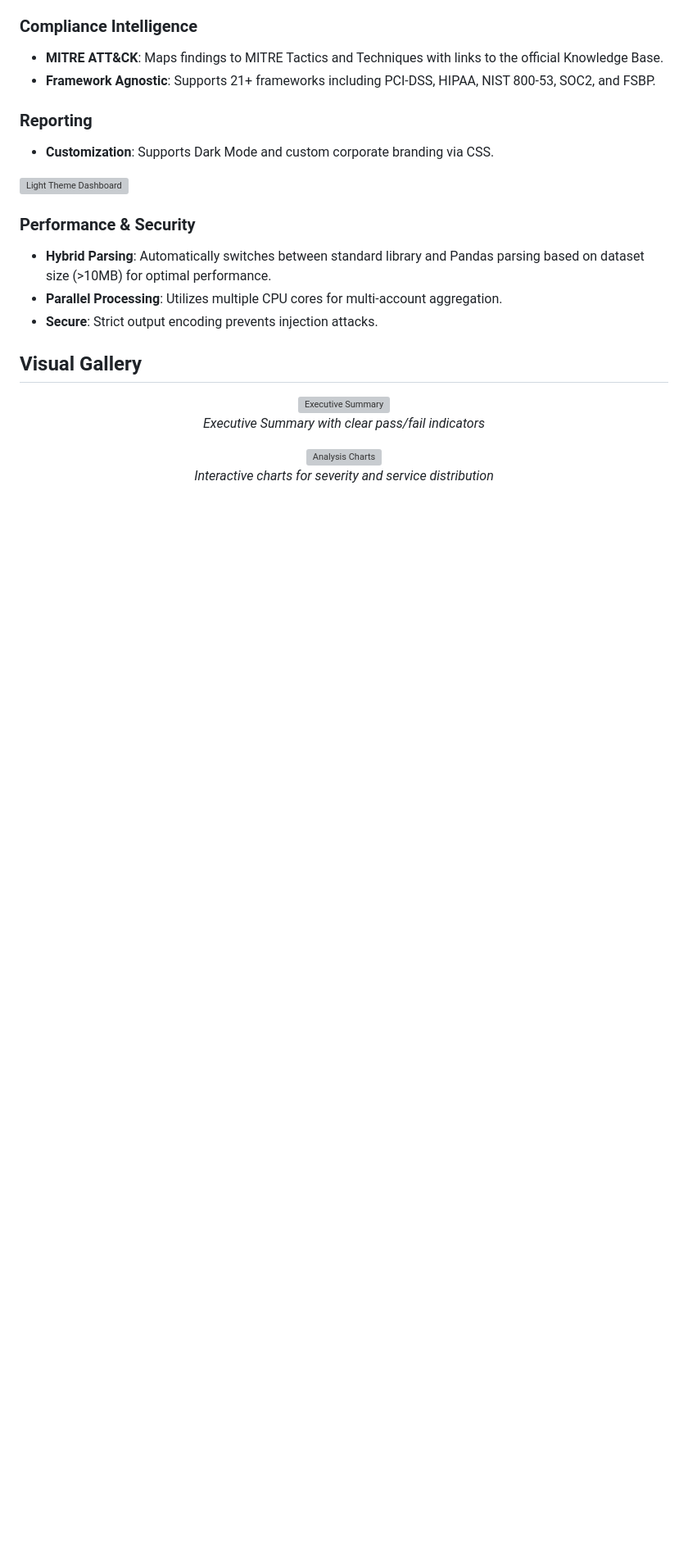
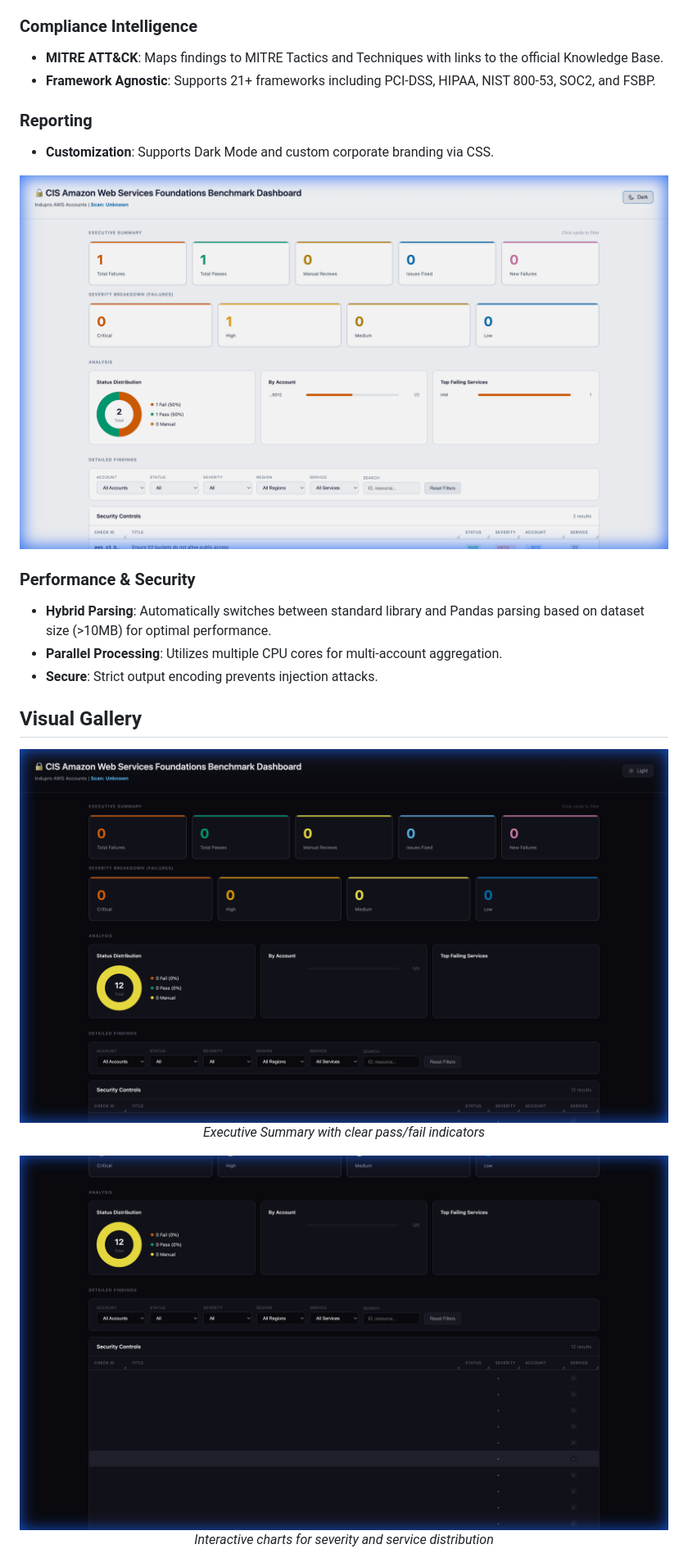
Before and after one commit to jayanthkumarak/ProwlDash, a Markdown page: README.md, the part around one of its changes. Shown at 82% size. Rendered like a GitHub page; blank space fills up the shorter version; grey boxes are pictures that could not be loaded.

Commit message:
fix: Correct image paths in README for GitHub display
- Updated image paths from docs/images/ to ProwlDash/docs/images/
- Images are in ProwlDash subdirectory, README is at root level
- Fixes broken image display in Visual Gallery section

```diff
--- a/README.md
+++ b/README.md
@@ -23,7 +23,7 @@ The tool runs entirely offline, requires no infrastructure, and is designed to s
 ### Reporting
 *   **Customization**: Supports Dark Mode and custom corporate branding via CSS.
 
-![Light Theme Dashboard](docs/images/dashboard-light.png)
+![Light Theme Dashboard](ProwlDash/docs/images/dashboard-light.png)
 
 ### Performance & Security
 *   **Hybrid Parsing**: Automatically switches between standard library and Pandas parsing based on dataset size (>10MB) for optimal performance.
@@ -33,9 +33,9 @@ The tool runs entirely offline, requires no infrastructure, and is designed to s
 ## Visual Gallery
 
 <div align="center">
-  <img src="docs/images/dashboard-dark.png" alt="Executive Summary" width="800">
+  <img src="ProwlDash/docs/images/dashboard-dark.png" alt="Executive Summary" width="800">
   <p><em>Executive Summary with clear pass/fail indicators</em></p>
 
-  <img src="docs/images/dashboard-charts.png" alt="Analysis Charts" width="800">
+  <img src="ProwlDash/docs/images/dashboard-charts.png" alt="Analysis Charts" width="800">
   <p><em>Interactive charts for severity and service distribution</em></p>
 
```
Also changed, not shown: other parts of README.md (+1 -1 lines).
